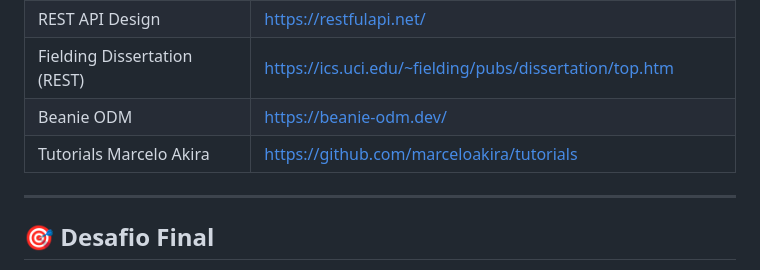
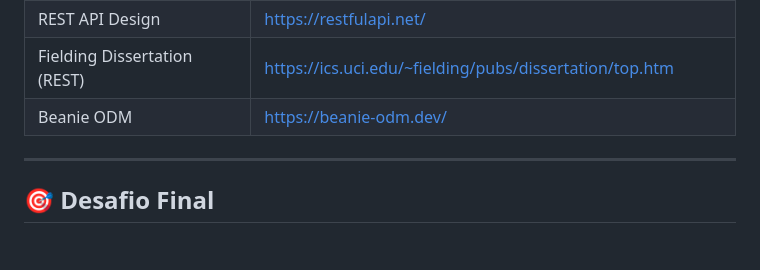
Before and after one commit to Romario17/api-tutorial, a Markdown page: tutorial.md, the part around the change. Rendered like a GitHub page; blank space fills up the shorter version.

Commit message:
Remove link to Tutorials Marcelo Akira
Removed the link to 'Tutorials Marcelo Akira' from the resources section.

```diff
--- a/tutorial.md
+++ b/tutorial.md
@@ -670,7 +670,6 @@ app.add_middleware(
 | REST API Design              | https://restfulapi.net/                                   |
 | Fielding Dissertation (REST) | https://ics.uci.edu/~fielding/pubs/dissertation/top.htm   |
 | Beanie ODM                   | https://beanie-odm.dev/                                   |
-| Tutorials Marcelo Akira      | https://github.com/marceloakira/tutorials                 |
 
 ---
 
```
